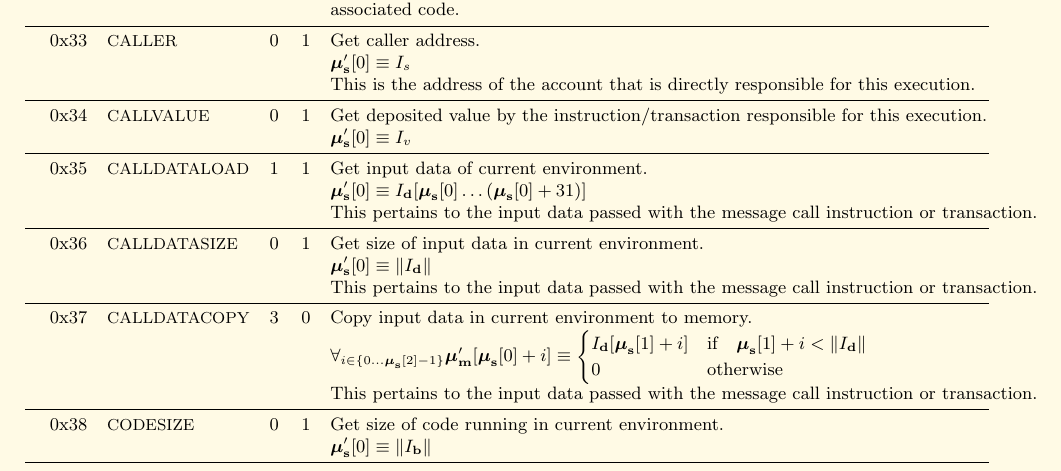
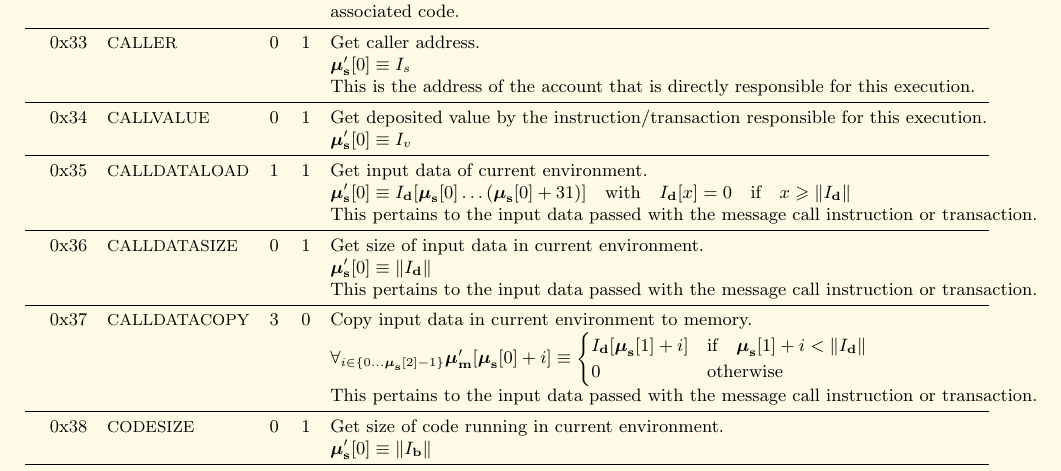
Before and after one commit to ethereum/yellowpaper, a LaTeX paper (Paper.tex): part of page 24 of 32, cut so that both start at the same text. Compiled offline with pdfLaTeX.

Commit message:
specify calldataload out of bounds behaviour

```diff
--- a/Paper.tex
+++ b/Paper.tex
@@ -1697,7 +1697,7 @@ TODO: Whenever a stack item is used as an address, it should be assumed it is th
 &&&& $\boldsymbol{\mu}'_\mathbf{s}[0] \equiv I_v$ \\
 \midrule
 0x35 & {\small CALLDATALOAD} & 1 & 1 & Get input data of current environment. \\
-&&&& $\boldsymbol{\mu}'_\mathbf{s}[0] \equiv I_\mathbf{d}[ \boldsymbol{\mu}_\mathbf{s}[0] \dots (\boldsymbol{\mu}_\mathbf{s}[0] + 31) ]$ \\
+&&&& $\boldsymbol{\mu}'_\mathbf{s}[0] \equiv I_\mathbf{d}[ \boldsymbol{\mu}_\mathbf{s}[0] \dots (\boldsymbol{\mu}_\mathbf{s}[0] + 31) ] \quad \text{with} \quad I_\mathbf{d}[x] = 0 \quad \text{if} \quad x \geqslant \lVert I_\mathbf{d} \rVert$ \\
 &&&& This pertains to the input data passed with the message call instruction or transaction. \\
 \midrule
 0x36 & {\small CALLDATASIZE} & 0 & 1 & Get size of input data in current environment. \\
```
